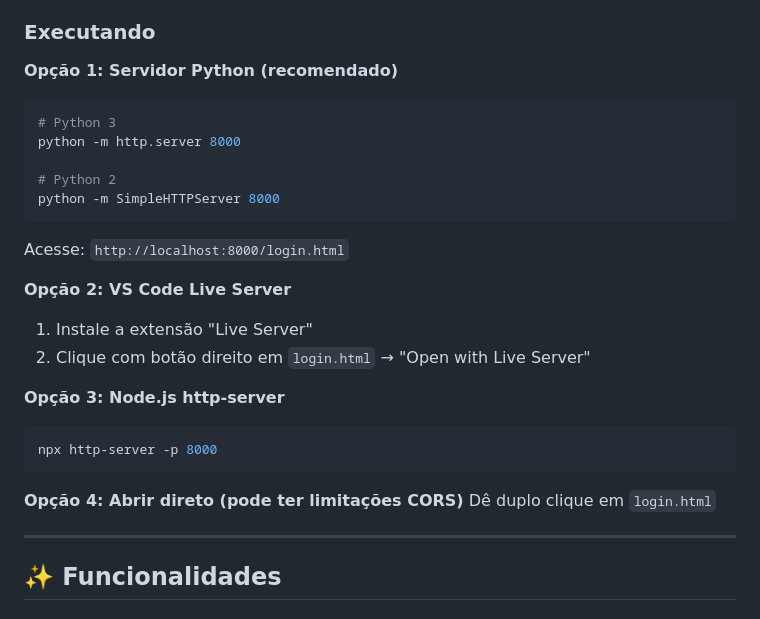
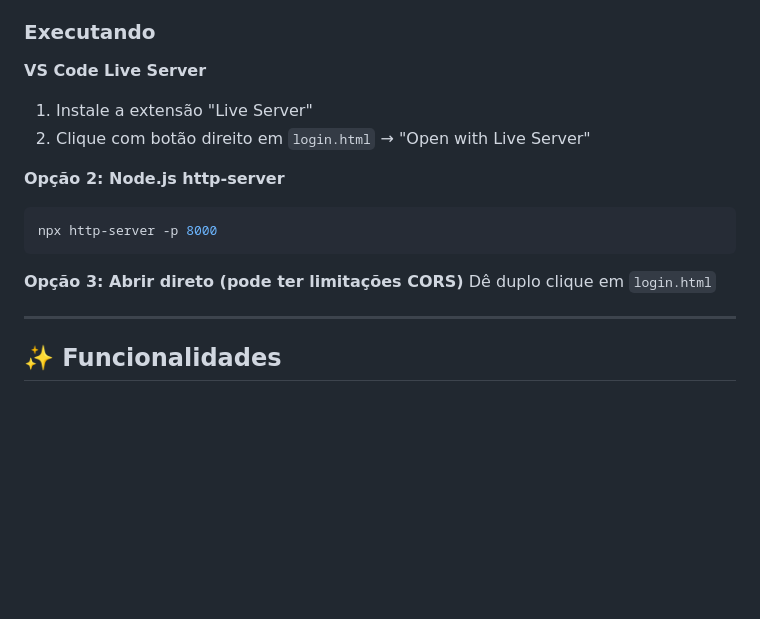
Before and after one commit to GeovaniPassos/acconts-painel, a Markdown page: README.md, the part around the change. Drawn GitHub-style; blank space fills up the shorter version.

Commit message:
Instruções de atualização para executar o servidor

````diff
--- a/README.md
+++ b/README.md
@@ -16,26 +16,16 @@ Sistema web frontend para controle financeiro pessoal de despesas e receitas, co
 
 ### Executando
 
-**Opção 1: Servidor Python (recomendado)**
-```bash
-# Python 3
-python -m http.server 8000
-
-# Python 2
-python -m SimpleHTTPServer 8000
-```
-Acesse: `http://localhost:8000/login.html`
-
-**Opção 2: VS Code Live Server**
+**VS Code Live Server**
 1. Instale a extensão "Live Server"
 2. Clique com botão direito em `login.html` → "Open with Live Server"
 
-**Opção 3: Node.js http-server**
+**Opção 2: Node.js http-server**
 ```bash
 npx http-server -p 8000
 ```
 
-**Opção 4: Abrir direto (pode ter limitações CORS)**
+**Opção 3: Abrir direto (pode ter limitações CORS)**
 Dê duplo clique em `login.html`
 
 ---
````
